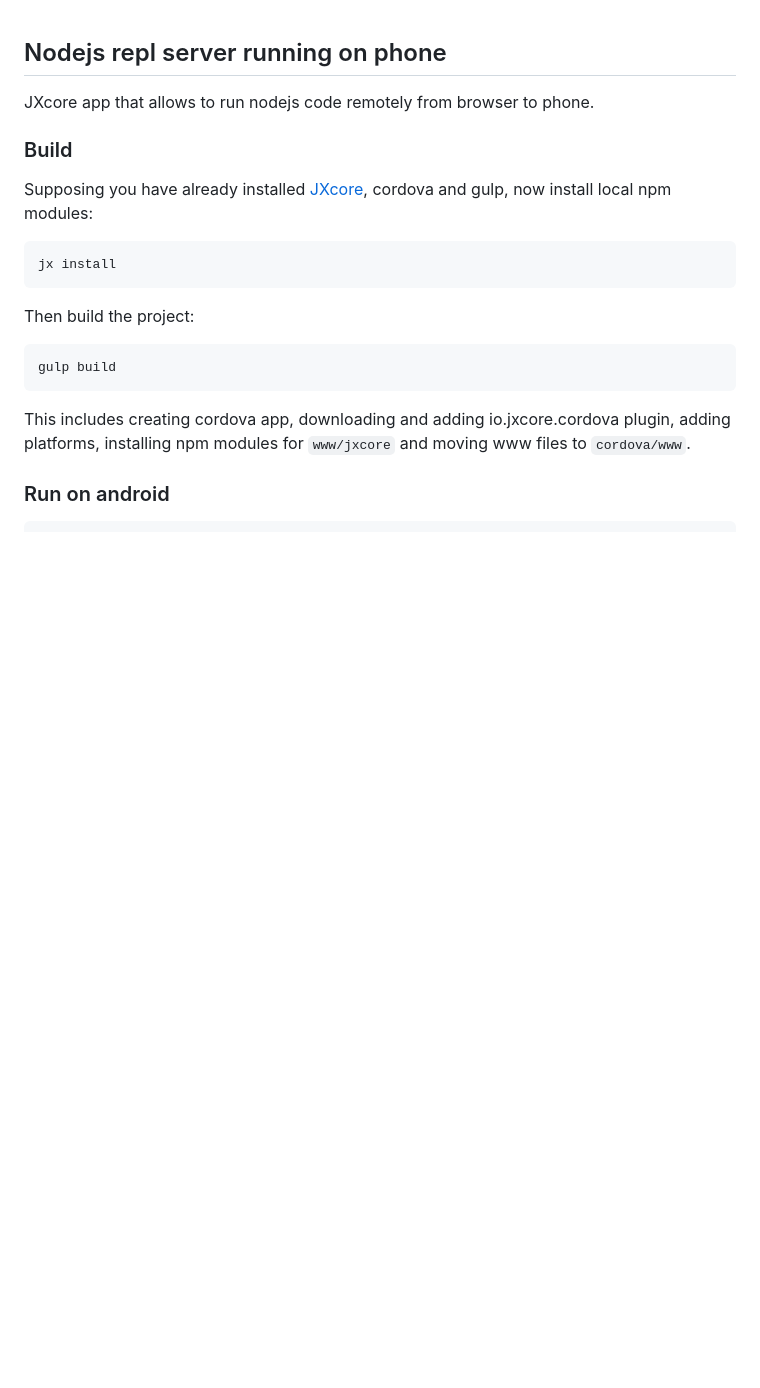
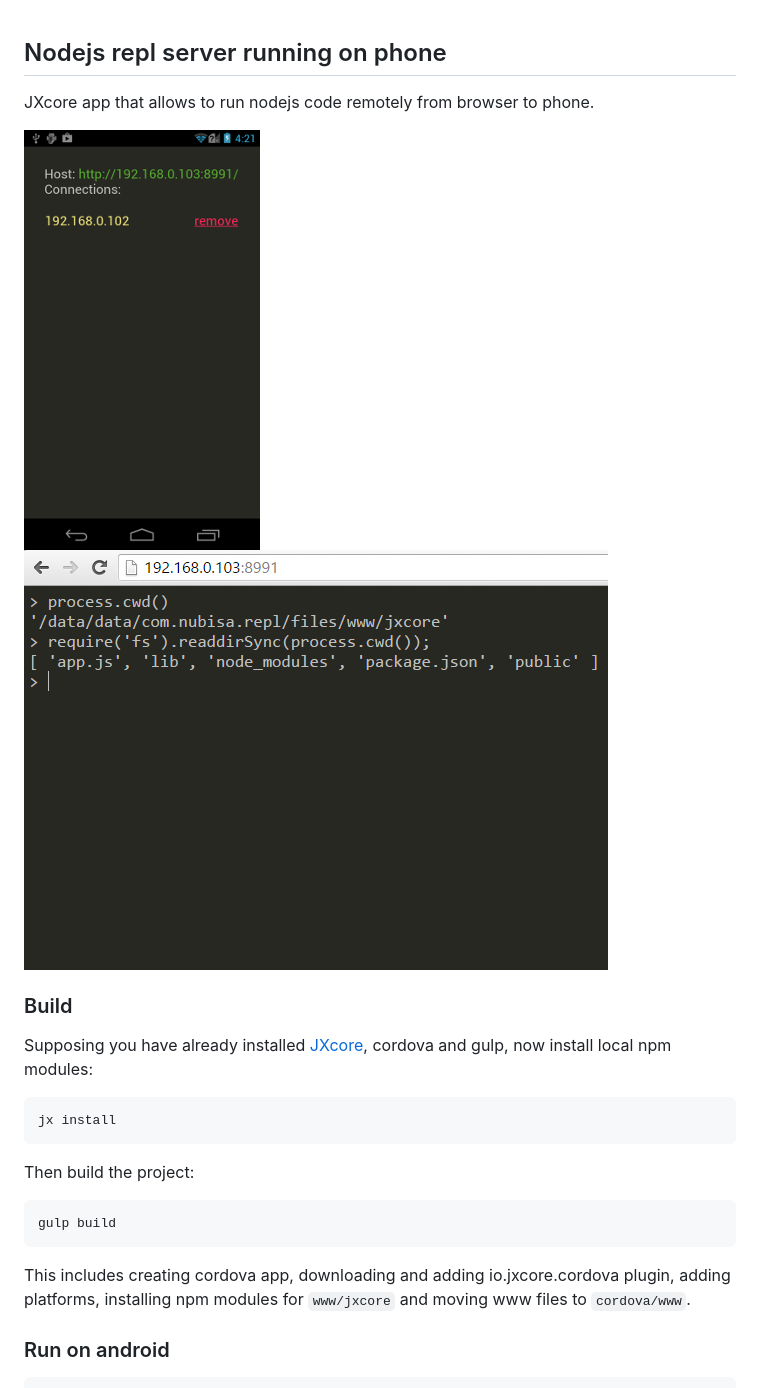
Before and after one commit to karaxuna/jxcore-repl, a Markdown page: README.md, the part around the change. Drawn GitHub-style; blank space fills up the shorter version.

```diff
--- a/README.md
+++ b/README.md
@@ -1,6 +1,9 @@
 ## Nodejs repl server running on phone
 
 JXcore app that allows to run nodejs code remotely from browser to phone.
+
+![Android](https://raw.githubusercontent.com/karaxuna/jxcore-repl/master/screens/android.png "Android")
+![Browser](https://raw.githubusercontent.com/karaxuna/jxcore-repl/master/screens/browser.png "Browser")
 
 ### Build
 Supposing you have already installed [JXcore](http://jxcore.com/downloads/), cordova and gulp, now install local npm modules:
```
Also changed, not shown: screens/android.png (renamed from screens/phone.png).
